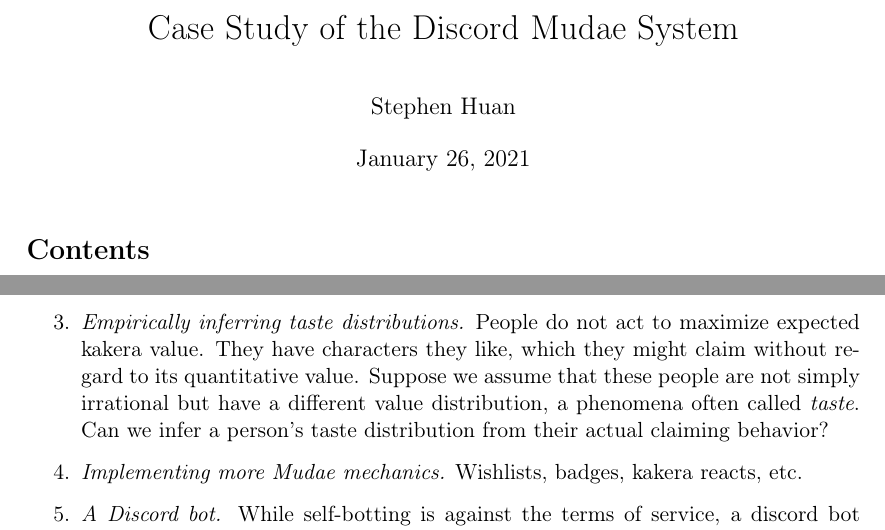
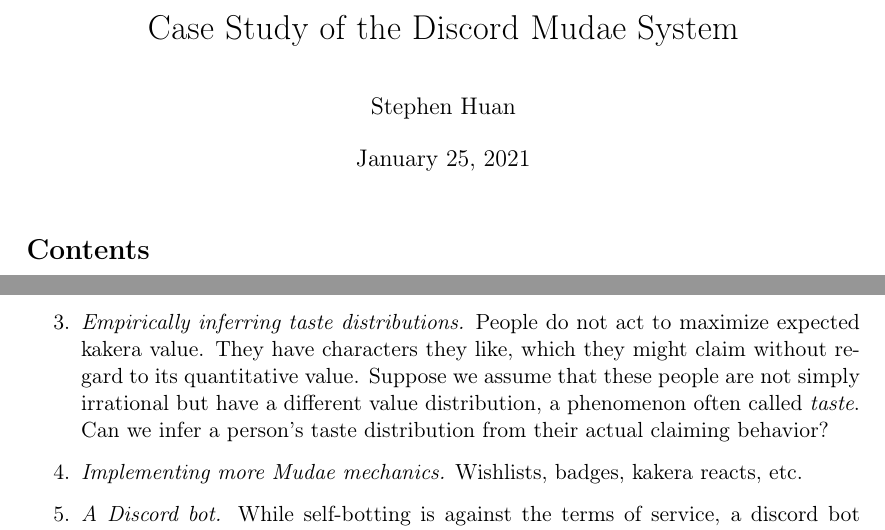
Before and after one commit to stephen-huan/lectures, a LaTeX document (probability-theory/gacha-optimization/writeup.tex): two parts of pages 1 and 41 of 48, joined at a grey line, cut so that both start at the same text. Compiled offline with pdfLaTeX.

Commit message:
explicitly set date

```diff
--- a/probability-theory/gacha-optimization/writeup.tex
+++ b/probability-theory/gacha-optimization/writeup.tex
@@ -58,7 +58,7 @@
 
 \title{Case Study of the Discord Mudae System}
 \author{Stephen Huan}
-\date{\today}
+\date{January 25, 2021}
 
 \begin{document}
 \maketitle
@@ -2202,7 +2202,7 @@
     People do not act to maximize expected kakera value. They have characters
     they like, which they might claim without regard to its quantitative value.
     Suppose we assume that these people are not simply irrational but have a
-    different value distribution, a phenomena often called \textit{taste}. Can
+    different value distribution, a phenomenon often called \textit{taste}. Can
     we infer a person's taste distribution from their actual claiming behavior?
 
   \item \textit{Implementing more Mudae mechanics.}
```
